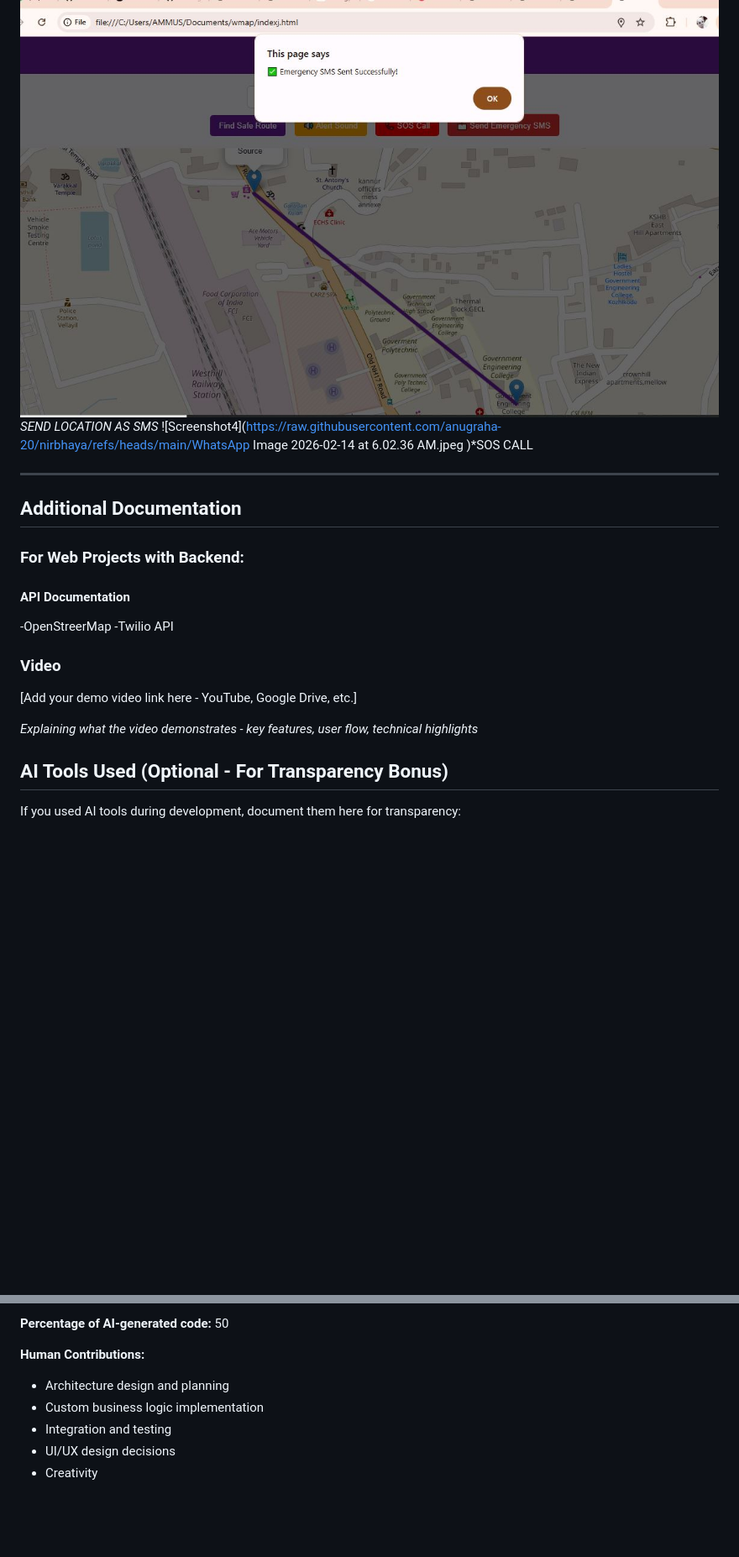
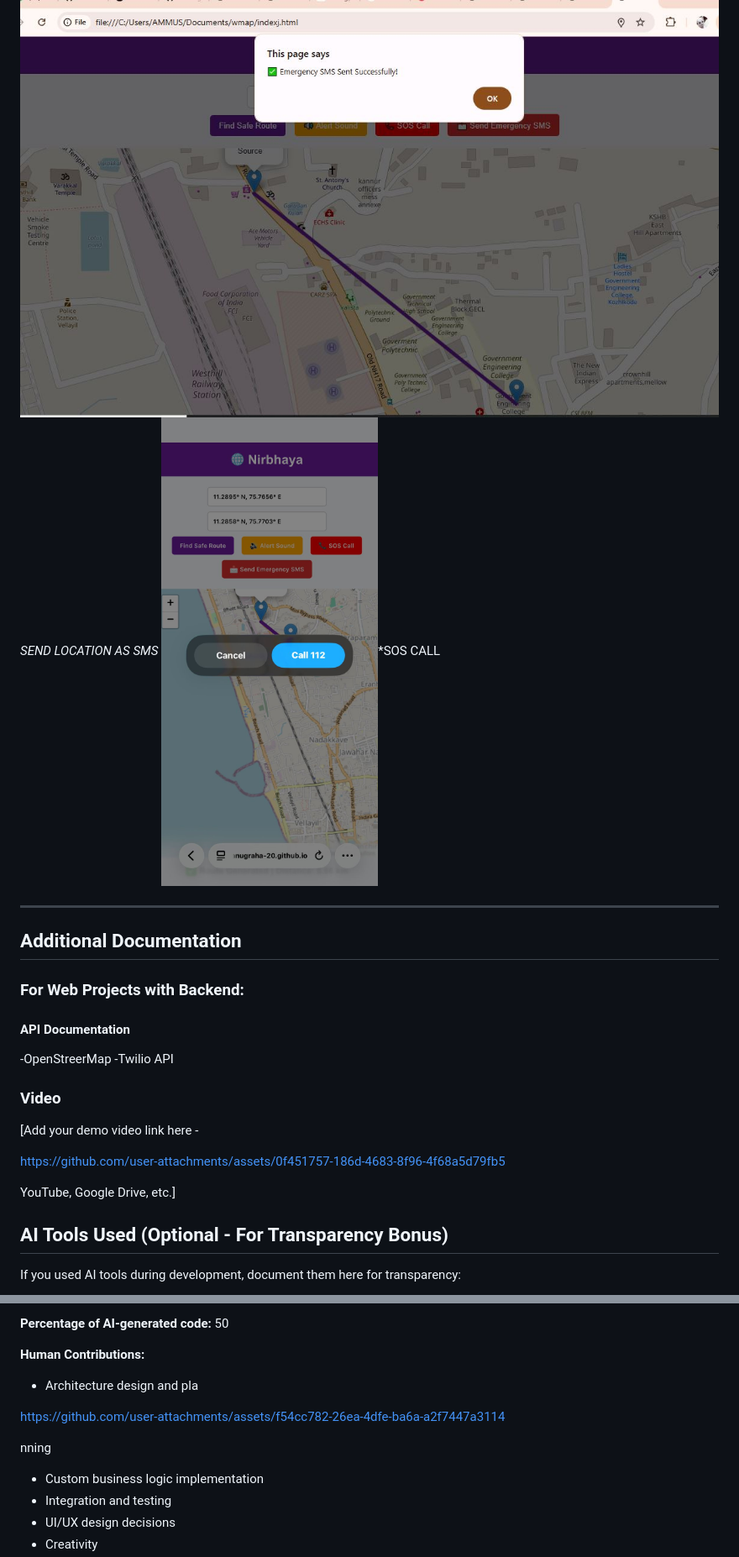
Before and after one commit to anugraha-20/nirbhaya, a Markdown page: README.md, 2 parts joined by grey strips. Shown at 84% size. Drawn GitHub-style; blank space fills up the shorter version.

```diff
--- a/README.md
+++ b/README.md
@@ -83,7 +83,7 @@ Using github pages
 
 ![Screenshot3](https://raw.githubusercontent.com/anugraha-20/nirbhaya/refs/heads/main/3.JPG)
 *SEND LOCATION AS SMS*
-![Screenshot4](https://raw.githubusercontent.com/anugraha-20/nirbhaya/refs/heads/main/WhatsApp Image 2026-02-14 at 6.02.36 AM.jpeg
+![Screenshot4](https://raw.githubusercontent.com/anugraha-20/nirbhaya/refs/heads/main/4.jpeg
 )*SOS CALL
 
 ---
@@ -97,11 +97,14 @@ Using github pages
 -Twilio API
 
 ### Video
-[Add your demo video link here - YouTube, Google Drive, etc.]
+[Add your demo video link here -
 
-*Explaining what the video demonstrates - key features, user flow, technical highlights*
+https://github.com/user-attachments/assets/0f451757-186d-4683-8f96-4f68a5d79fb5
 
 
+
+
+YouTube, Google Drive, etc.]
 
 ## AI Tools Used (Optional - For Transparency Bonus)
 
@@ -117,7 +120,11 @@ If you used AI tools during development, document them here for transparency:
 **Percentage of AI-generated code:** 50
 
 **Human Contributions:**
-- Architecture design and planning
+- Architecture design and pla
+
+https://github.com/user-attachments/assets/f54cc782-26ea-4dfe-ba6a-a2f7447a3114
+
+nning
 - Custom business logic implementation
 - Integration and testing
 - UI/UX design decisions
```
